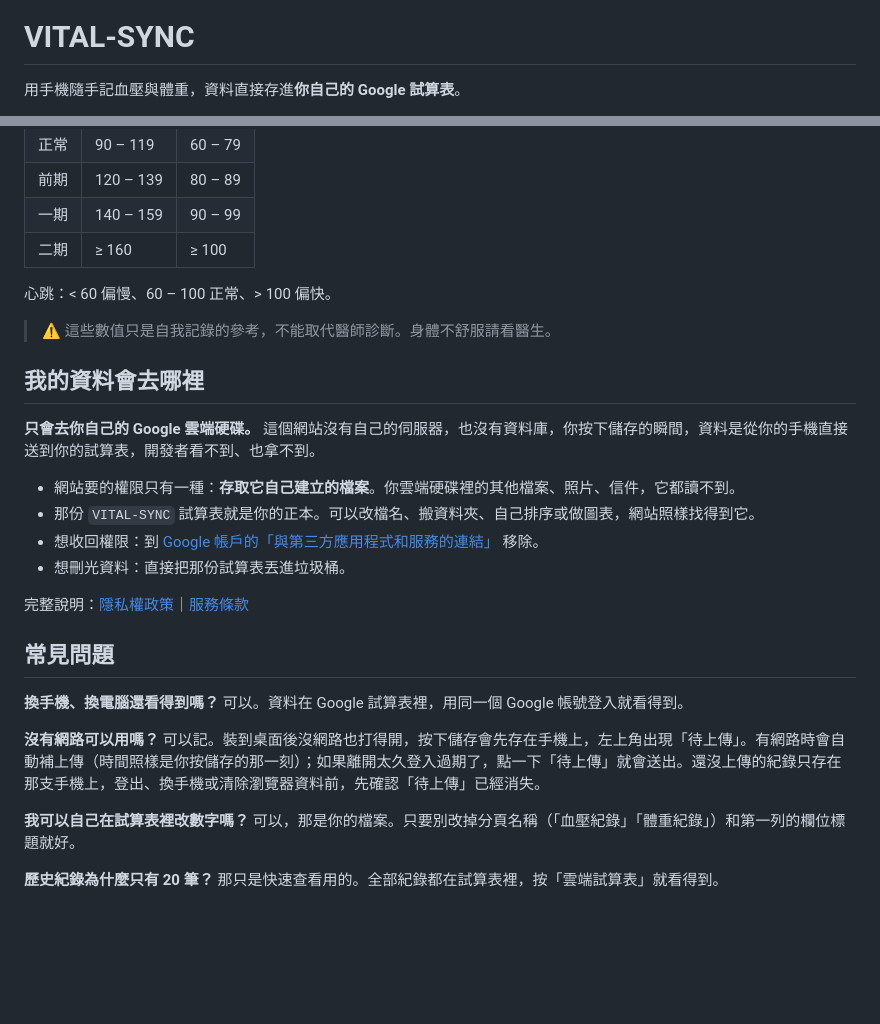
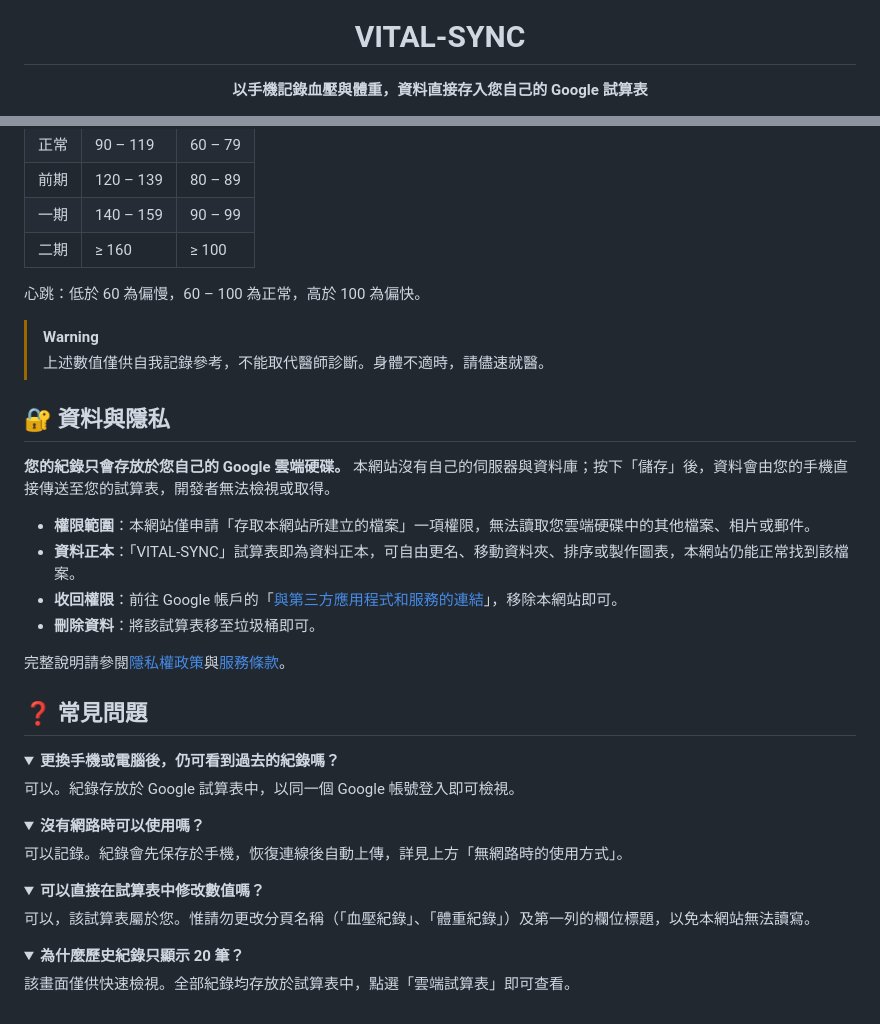
Before and after one commit to pp771007/vital-sync, a Markdown page: README.md, 2 parts joined by grey strips. GitHub-like rendering; folded sections open; blank space fills up the shorter version.

```diff
--- a/README.md
+++ b/README.md
@@ -1,4 +5,4 @@
 # VITAL-SYNC
 
-用手機隨手記血壓與體重，資料直接存進**你自己的 Google 試算表**。
+**以手機記錄血壓與體重，資料直接存入您自己的 Google 試算表**
 
@@ -42,31 +77,48 @@
 | 一期 | 140 – 159 | 90 – 99 |
 | 二期 | ≥ 160 | ≥ 100 |
 
-心跳：< 60 偏慢、60 – 100 正常、> 100 偏快。
+心跳：低於 60 為偏慢，60 – 100 為正常，高於 100 為偏快。
 
-> ⚠️ 這些數值只是自我記錄的參考，不能取代醫師診斷。身體不舒服請看醫生。
+> [!WARNING]
+> 上述數值僅供自我記錄參考，不能取代醫師診斷。身體不適時，請儘速就醫。
 
-## 我的資料會去哪裡
+## 🔐 資料與隱私
 
-**只會去你自己的 Google 雲端硬碟。** 這個網站沒有自己的伺服器，也沒有資料庫，你按下儲存的瞬間，資料是從你的手機直接送到你的試算表，開發者看不到、也拿不到。
+**您的紀錄只會存放於您自己的 Google 雲端硬碟。** 本網站沒有自己的伺服器與資料庫；按下「儲存」後，資料會由您的手機直接傳送至您的試算表，開發者無法檢視或取得。
 
-- 網站要的權限只有一種：**存取它自己建立的檔案**。你雲端硬碟裡的其他檔案、照片、信件，它都讀不到。
-- 那份 `VITAL-SYNC` 試算表就是你的正本。可以改檔名、搬資料夾、自己排序或做圖表，網站照樣找得到它。
-- 想收回權限：到 [Google 帳戶的「與第三方應用程式和服務的連結」](https://myaccount.google.com/connections) 移除。
-- 想刪光資料：直接把那份試算表丟進垃圾桶。
+- **權限範圍**：本網站僅申請「存取本網站所建立的檔案」一項權限，無法讀取您雲端硬碟中的其他檔案、相片或郵件。
+- **資料正本**：「VITAL-SYNC」試算表即為資料正本，可自由更名、移動資料夾、排序或製作圖表，本網站仍能正常找到該檔案。
+- **收回權限**：前往 Google 帳戶的「[與第三方應用程式和服務的連結](https://myaccount.google.com/connections)」，移除本網站即可。
+- **刪除資料**：將該試算表移至垃圾桶即可。
 
-完整說明：[隱私權政策](https://pp771007.github.io/vital-sync/privacy.html)｜[服務條款](https://pp771007.github.io/vital-sync/terms.html)
+完整說明請參閱[隱私權政策](https://pp771007.github.io/vital-sync/privacy.html)與[服務條款](https://pp771007.github.io/vital-sync/terms.html)。
 
-## 常見問題
+## ❓ 常見問題
 
-**換手機、換電腦還看得到嗎？**
-可以。資料在 Google 試算表裡，用同一個 Google 帳號登入就看得到。
+<details>
+<summary><b>更換手機或電腦後，仍可看到過去的紀錄嗎？</b></summary>
 
-**沒有網路可以用嗎？**
-可以記。裝到桌面後沒網路也打得開，按下儲存會先存在手機上，左上角出現「待上傳」。有網路時會自動補上傳（時間照樣是你按儲存的那一刻）；如果離開太久登入過期了，點一下「待上傳」就會送出。還沒上傳的紀錄只存在那支手機上，登出、換手機或清除瀏覽器資料前，先確認「待上傳」已經消失。
+可以。紀錄存放於 Google 試算表中，以同一個 Google 帳號登入即可檢視。
 
-**我可以自己在試算表裡改數字嗎？**
-可以，那是你的檔案。只要別改掉分頁名稱（「血壓紀錄」「體重紀錄」）和第一列的欄位標題就好。
+</details>
 
-**歷史紀錄為什麼只有 20 筆？**
-那只是快速查看用的。全部紀錄都在試算表裡，按「雲端試算表」就看得到。
+<details>
+<summary><b>沒有網路時可以使用嗎？</b></summary>
+
+可以記錄。紀錄會先保存於手機，恢復連線後自動上傳，詳見上方「無網路時的使用方式」。
+
+</details>
+
+<details>
+<summary><b>可以直接在試算表中修改數值嗎？</b></summary>
+
+可以，該試算表屬於您。惟請勿更改分頁名稱（「血壓紀錄」、「體重紀錄」）及第一列的欄位標題，以免本網站無法讀寫。
+
+</details>
+
+<details>
+<summary><b>為什麼歷史紀錄只顯示 20 筆？</b></summary>
+
+該畫面僅供快速檢視。全部紀錄均存放於試算表中，點選「雲端試算表」即可查看。
+
+</details>
```
Also changed, not shown: other parts of README.md (+52 -17 lines), docs/screenshots/blood-pressure.png (added), docs/screenshots/history.png (added), docs/screenshots/weight.png (added).
